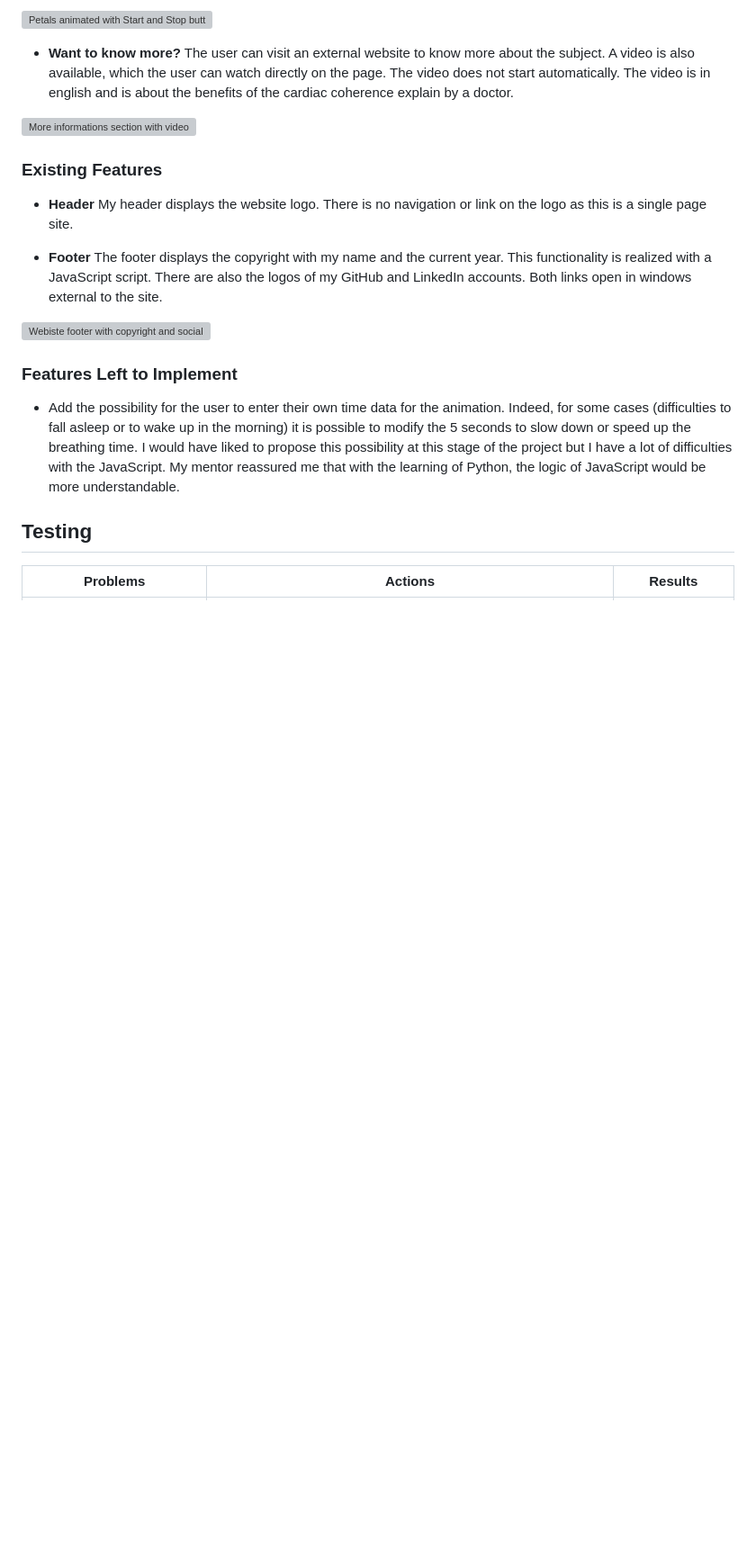
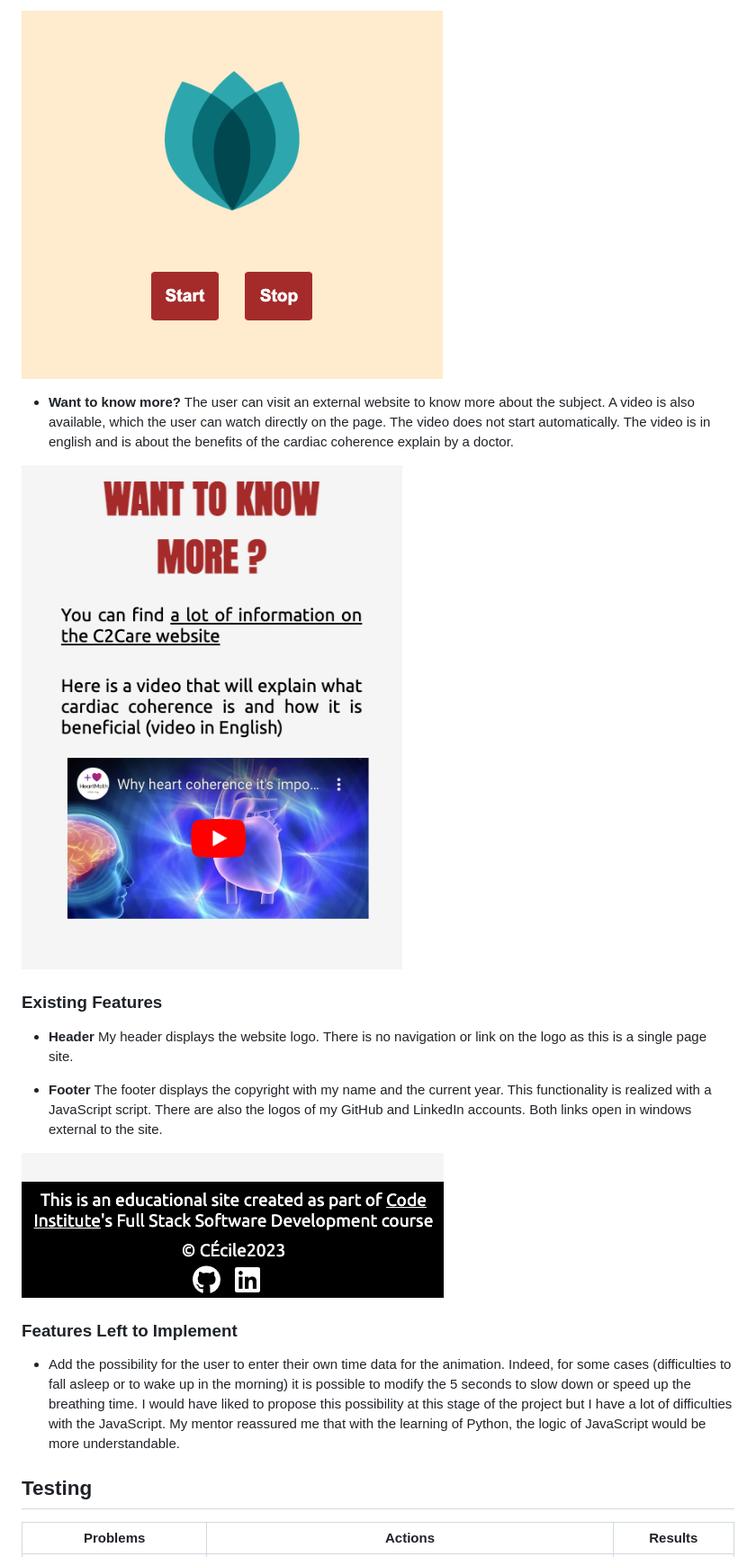
Before and after one commit to cecilegaudron/cardiac-coherence, a Markdown page: README.md, the part around the change printed below. Shown: that part at 90% size. Rendered like a GitHub page; blank space fills up the shorter version; grey boxes are pictures that could not be loaded.

Commit message:
Changes on Readme File error Screenshots Links

```diff
--- a/README.md
+++ b/README.md
@@ -37,10 +37,10 @@ Moreover, an animation is present to guide the user during his practice. By pres
 
-![Petals animated with Start and Stop buttons](assets/screenshot/animation-petals.png)
+![Petals animated with Start and Stop buttons](assets/screenshots/animation-petals.png)
 
 - __Want to know more?__
 The user can visit an external website to know more about the subject. A video is also available, which the user can watch directly on the page. The video does not start automatically. The video is in english and is about the benefits of the cardiac coherence explain by a doctor.
 
-![More informations section with video](assets/screenshot/information-video.png)
+![More informations section with video](assets/screenshots/information-video.png)
 
 ### Existing Features
 
@@ -51,7 +51,7 @@ My header displays the website logo. There is no navigation or link on the logo
 The footer displays the copyright with my name and the current year. This functionality is realized with a JavaScript script.
 There are also the logos of my GitHub and LinkedIn accounts. Both links open in windows external to the site.
 
-![Webiste footer with copyright and social networks links](assets/screenshot/footer.png)
+![Webiste footer with copyright and social networks links](assets/screenshots/footer.png)
 
 ### Features Left to Implement
 - Add the possibility for the user to enter their own time data for the animation. Indeed, for some cases (difficulties to fall asleep or to wake up in the morning) it is possible to modify the 5 seconds to slow down or speed up the breathing time.
```
Also changed, not shown: other parts of README.md (+2 -2 lines).
